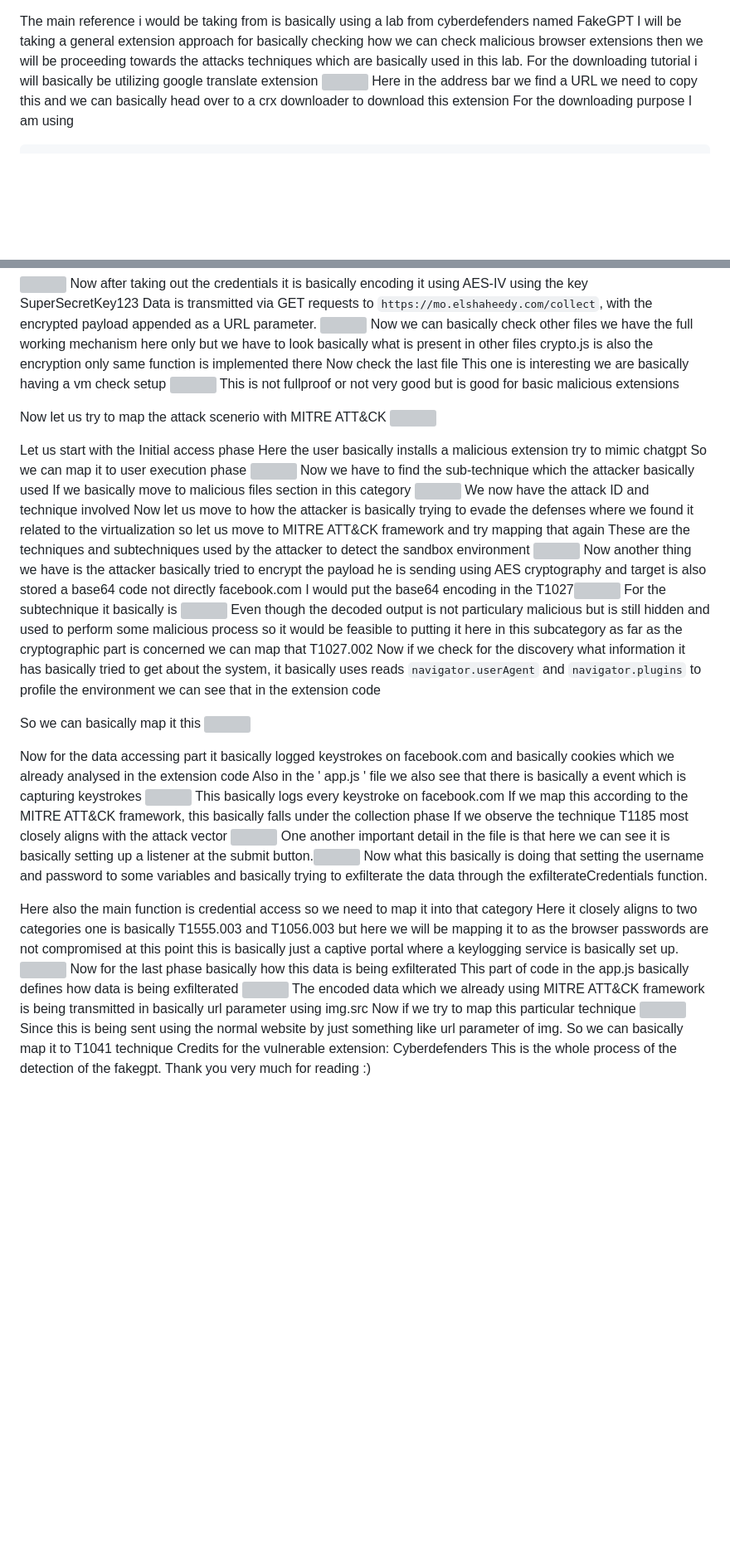
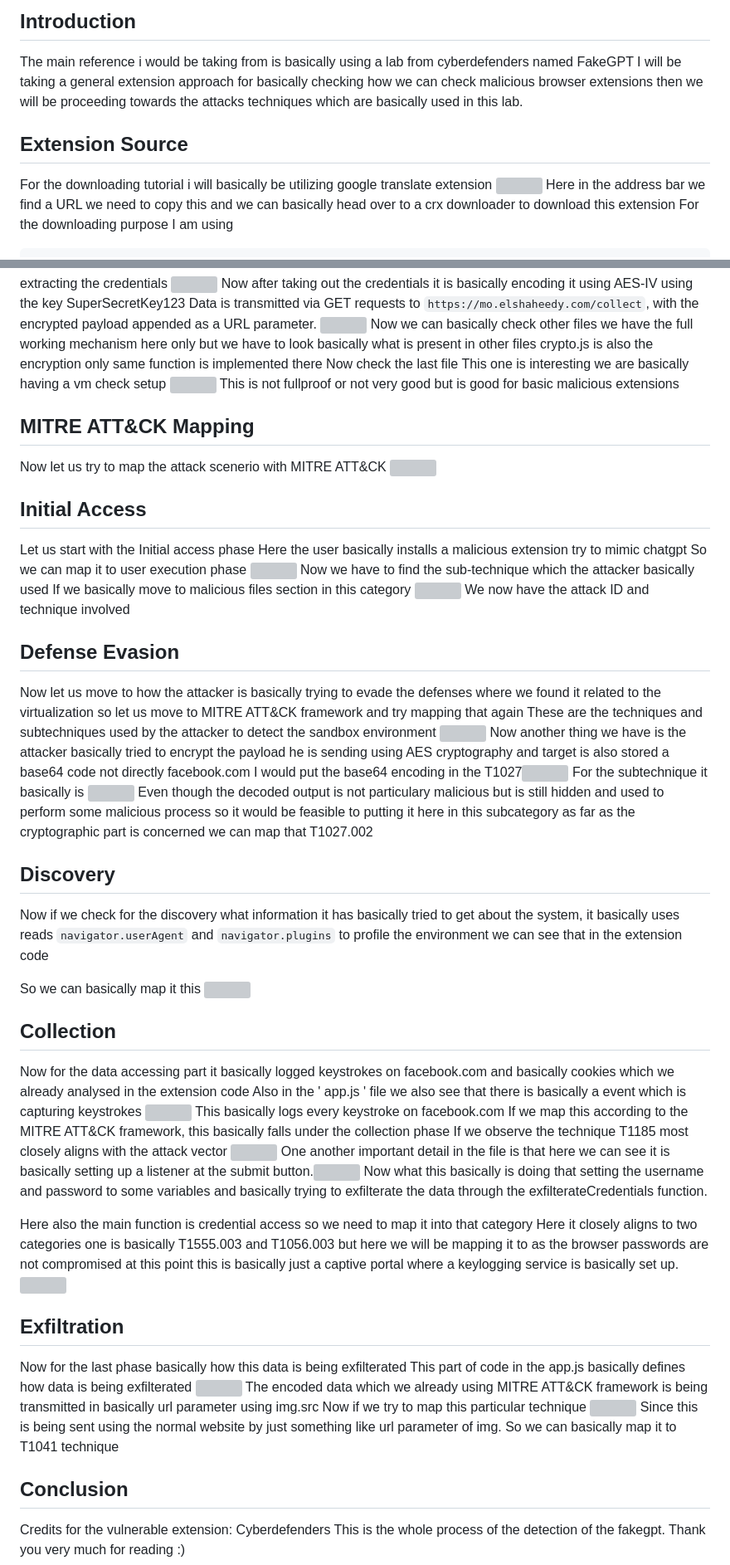
Before and after one commit to cray4367/cray_gitbook, a Markdown page: posts/detect-malicious-extensions.md, 2 parts joined by grey strips. Shown at 83% size. Drawn GitHub-style; blank space fills up the shorter version; grey boxes are pictures that could not be loaded.

Commit message:
style(blog): add markdown headers to posts for TOC rendering

```diff
--- a/posts/detect-malicious-extensions.md
+++ b/posts/detect-malicious-extensions.md
@@ -1,5 +1,8 @@
+## Introduction
 The main reference i would be taking from is basically using a lab from cyberdefenders named FakeGPT
 I will be taking a general extension approach for basically checking how we can check malicious browser extensions then we will be proceeding towards the attacks techniques which are basically used in this lab.
+
+## Extension Source
 For the downloading tutorial i will basically be utilizing google translate extension
 ![](attachment/11ae855ba244861b9f93ddbb4e4dfcdb.png)
 Here in the address bar we find a URL we need to copy this and we can basically head over to a crx downloader to download this extension
@@ -47,9 +53,11 @@ This one is interesting we are basically having a vm check setup
 ![](attachment/db46df46489b1d48f4aafa670871ef03.png)
 This is not fullproof or not very good but is good for basic malicious extensions
 
+## MITRE ATT&CK Mapping
 Now let us try to map the attack scenerio with MITRE ATT&CK
 ![](attachment/959666133bde8f2ed16cb6be42f24e91.png)
 
+## Initial Access
 Let us start with the Initial access phase
 Here the user basically installs a malicious extension try to mimic chatgpt
 So we can map it to user execution phase
@@ -58,6 +66,8 @@ Now we have to find the sub-technique which the attacker basically used
 If we basically move to malicious files section in this category
 ![](attachment/1498574f399907054725b45fb5b9d10f.png)
 We now have the attack ID and technique involved
+
+## Defense Evasion
 Now let us move to how the attacker is basically trying to evade the defenses where we found it related to the virtualization so let us move to MITRE ATT&CK framework and try mapping that again
 These are the techniques and subtechniques used by the attacker to detect the sandbox environment
 ![](attachment/6340c6eadf8da75608a15f68060144f7.png)
@@ -68,11 +78,14 @@ For the subtechnique it basically is
 Even though the decoded output is not particulary malicious but is still hidden and used to perform some malicious process so it would be feasible to putting it here in this subcategory
 as far as the cryptographic part is concerned we can map that
 T1027.002
+
+## Discovery
 Now if we check for the discovery what information it has basically tried to get about the system, it basically uses reads `navigator.userAgent` and `navigator.plugins` to profile the environment we can see that in the extension code
 
 So we can basically map it this
 ![](attachment/09cacf54d69188a4043ac95e4ef5773b.png)
 
+## Collection
 Now for the data accessing part it basically logged keystrokes on facebook.com and basically cookies which we already analysed in the extension code
 Also in the ' app.js ' file we also see that there is basically a event which is capturing keystrokes
 ![](attachment/e55d5770fea45a5a6fcfd90859c356a9.png)
@@ -85,12 +98,16 @@ Now what this basically is doing that setting the username and password to some
 Here also the main function is credential access so we need to map it into that category
 Here it closely aligns to two categories one is basically T1555.003 and T1056.003 but here we will be mapping it to as the browser passwords are not compromised at this point this is basically just a captive portal where a keylogging service is basically set up.
 ![](attachment/8283a346d01476150fa7a3a4f53c11e6.png)
+
+## Exfiltration
 Now for the last phase basically how this data is being exfilterated
 This part of code in the app.js basically defines how data is being exfilterated
 ![](attachment/aca2b638d9a9c96d8a4e69cd274db3d1.png)
 The encoded data which we already using MITRE ATT&CK framework is being transmitted in basically url parameter using img.src
 Now if we try to map this particular technique
 ![](attachment/eedaa45b7864222ec2596fb845809176.png) Since this is being sent using the normal website by just something like url parameter of img. So we can basically map it to T1041 technique
+
+## Conclusion
 Credits for the vulnerable extension: Cyberdefenders
 This is the whole process of the detection of the fakegpt.
 Thank you very much for reading :)
```
Also changed, not shown: other parts of posts/detect-malicious-extensions.md (+3 -0 lines).
